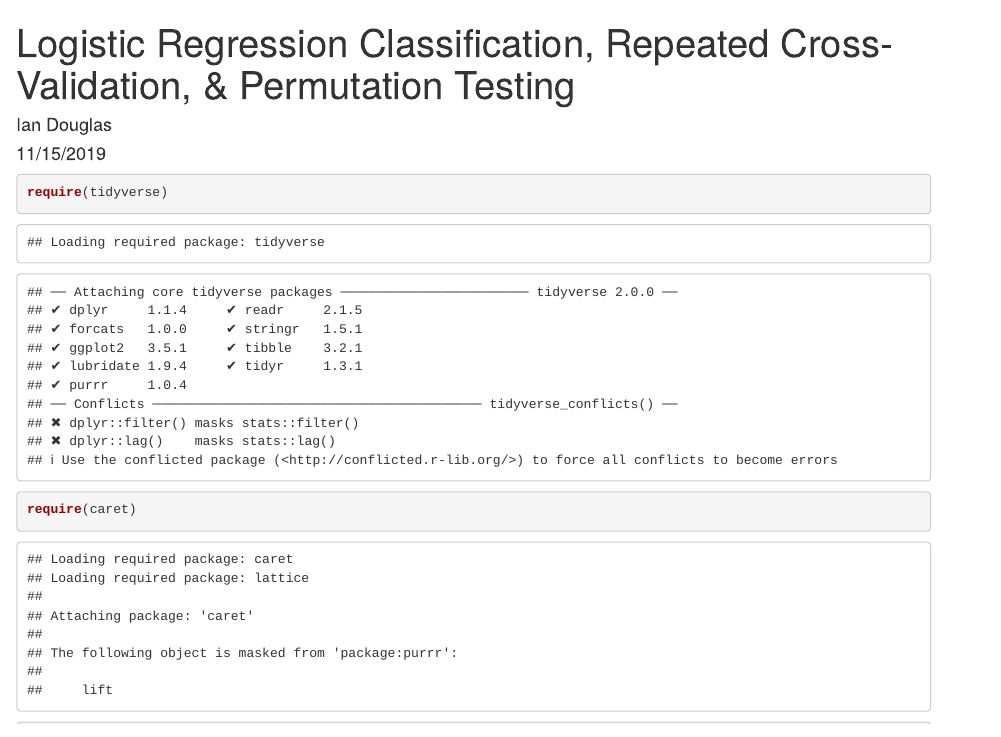
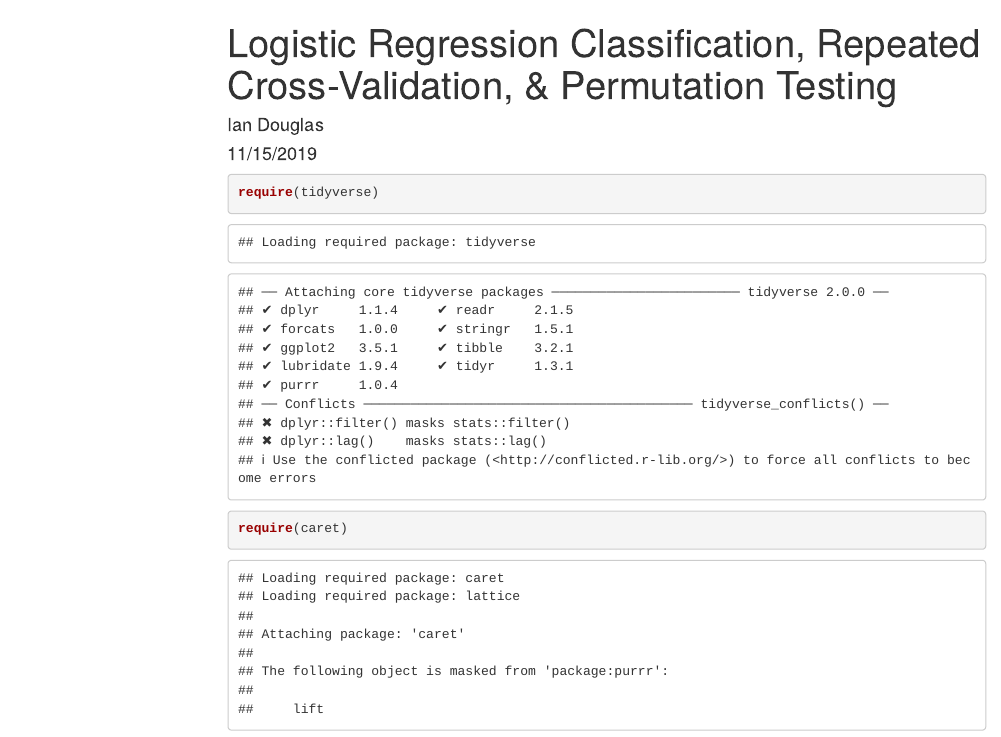
Before and after one commit to ijd2109/SB, an R Markdown document (Scripts/Permutations/Logistic/logRegPermTests.Rmd): the page in a window 1100 px wide, from its top. Rendered offline with R 4.5, knitr and Pandoc, with nearby package versions; some code elsewhere in the file could not run offline; menus at the side of the page are left out.

Commit message:
logistic reg perm tests

````diff
--- a/Scripts/Permutations/Logistic/logRegPermTests.Rmd
+++ b/Scripts/Permutations/Logistic/logRegPermTests.Rmd
@@ -2,7 +2,14 @@
 title: "Logistic Regression Classification, Repeated Cross-Validation, & Permutation Testing"
 author: "Ian Douglas"
 date: "11/15/2019"
-output: html_document
+output:
+  html_document:
+    number_sections: yes
+    toc: yes
+    df_print: paged
+    toc_float:
+      collapsed: no
+      smooth_scroll: yes
 ---
 ```{r, results='hide'}
 require(tidyverse)
````
Also changed, not shown: Scripts/Permutations/Logistic/logRegPermTests.Rmd (3 more changed lines).
